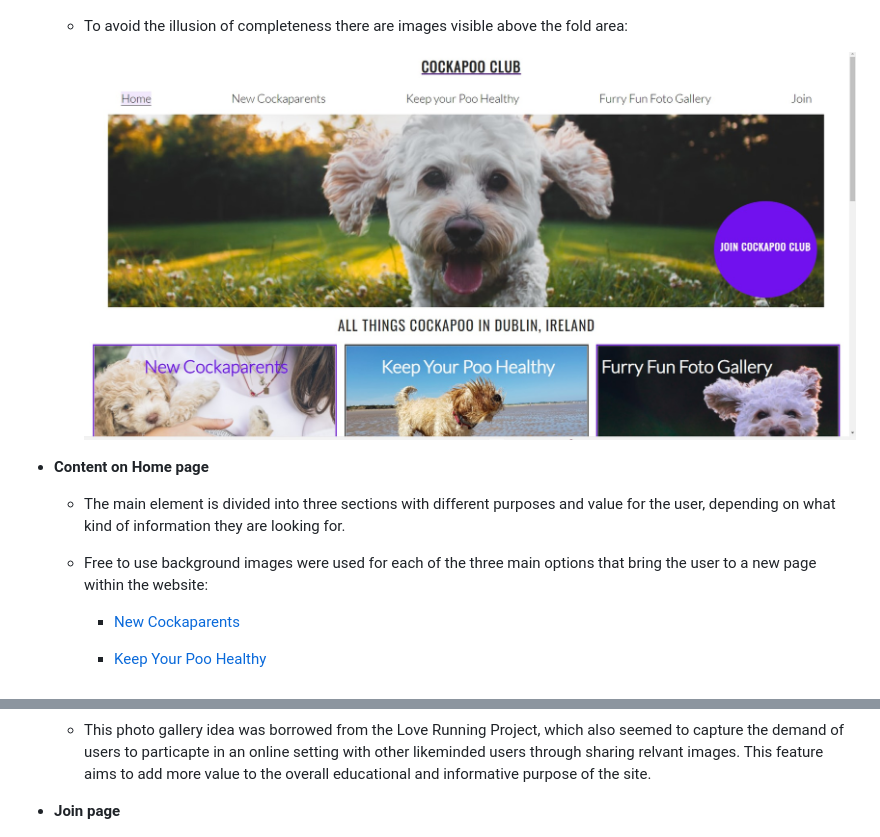
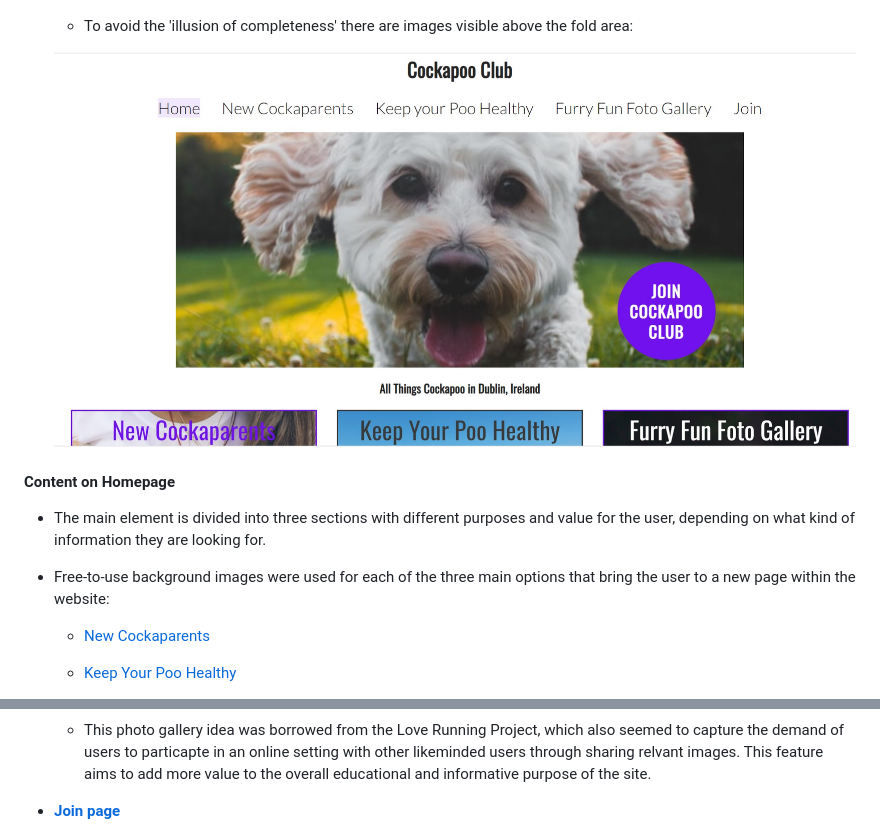
Before and after one commit to SamOBrienOlinger/PP4, a Markdown page: README.md, 2 parts joined by grey strips. Rendered like a GitHub page; pictures changed too: assets/README.md-images/Improved-layout-homepage.jpg (deleted), assets/README.md-images/README.md-above-the-fold.jpg (added).

```diff
--- a/README.md
+++ b/README.md
@@ -40,15 +43,15 @@ The webiste consists of five webapges:
 
       !["cover text with internal link to Join page"](assets/README.md-images/README.md-Join-Cockapoo-Club-Cover-Text.jpg)
 
-  - To avoid the illusion of completeness there are images visible above the fold area:
+    - To avoid the 'illusion of completeness' there are images visible above the fold area:
 
-     !["homepage and visible images above the fold area"](assets/README.md-images/Improved-layout-homepage.jpg )
+     !["homepage and visible images above the fold area"](assets/README.md-images/README.md-above-the-fold.jpg)
 
-- __Content on Home page__
+  #### **Content on Homepage**
 
   - The main element is divided into three sections with different purposes and value for the user, depending on what kind of information they are looking for.
 
-   - Free to use background images were used for each of the three main options that bring the user to a new page within the website:
+   - Free-to-use background images were used for each of the three main options that bring the user to a new page within the website:
 
      - [New Cockaparents](https://8000-samobrienolinge-cockapoo-ovrr1eu3z5g.ws-eu34.gitpod.io/new-cockaparents.html#jump-to-nc)
 
@@ -86,7 +89,7 @@ The webiste consists of five webapges:
 
   - This photo gallery idea was borrowed from the Love Running Project, which also seemed to capture the demand of users to particapte in an online setting with other likeminded users through sharing relvant images. This feature aims to add more value to the overall educational and informative purpose of the site.
 
-- __Join page__
+- __[Join page](#join-page)__
 
     ![Join page image](assets/README.md-images/Join-CC-image.jpg)
 
```
Also changed, not shown: other parts of README.md (+25 -22 lines), assets/README.md-images/Above-the-fold.jpg (deleted), assets/README.md-images/README.md-Option-1-NC.jpg (renamed from assets/README.md-images/Option-1-NC.jpg), 1 other file.
